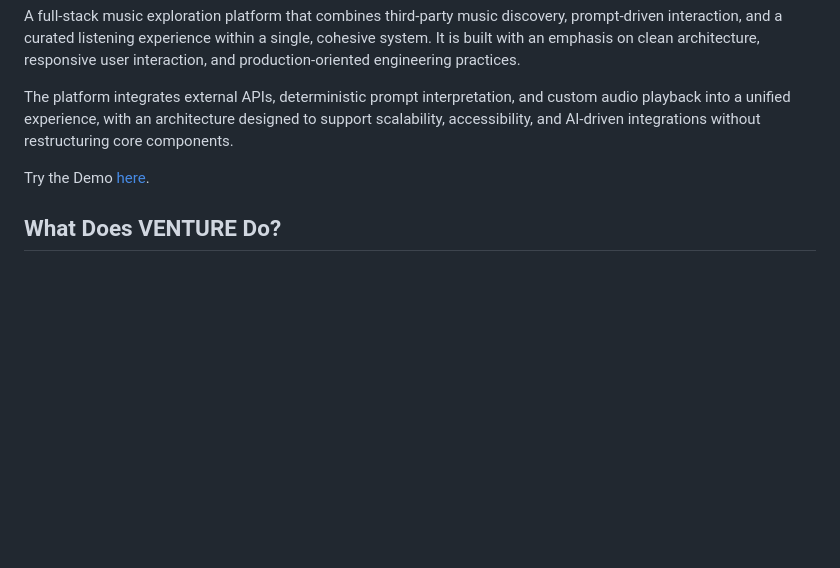
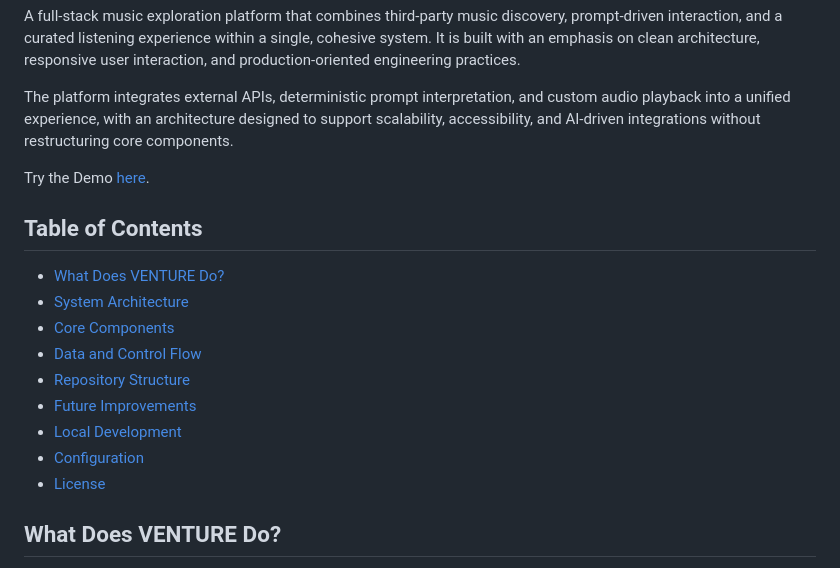
Before and after one commit to niravkpatel36/VENTURE, a Markdown page: README.md, the part around the change printed below. GitHub-like rendering; blank space fills up the shorter version.

```diff
--- a/README.md
+++ b/README.md
@@ -6,4 +6,15 @@ The platform integrates external APIs, deterministic prompt interpretation, and
 
 Try the Demo [here](https://venture-qgzz.onrender.com/).
 
+## Table of Contents
+- [What Does VENTURE Do?](#what-does-venture-do)
+- [System Architecture](#system-architecture)
+- [Core Components](#core-components)
+- [Data and Control Flow](#data-and-control-flow)
+- [Repository Structure](#repository-structure)
+- [Future Improvements](#future-improvements)
+- [Local Development](#local-development)
+- [Configuration](#configuration)
+- [License](#license)
+
 ## What Does VENTURE Do?
```
Also changed, not shown: other parts of README.md (+120 -2 lines).
